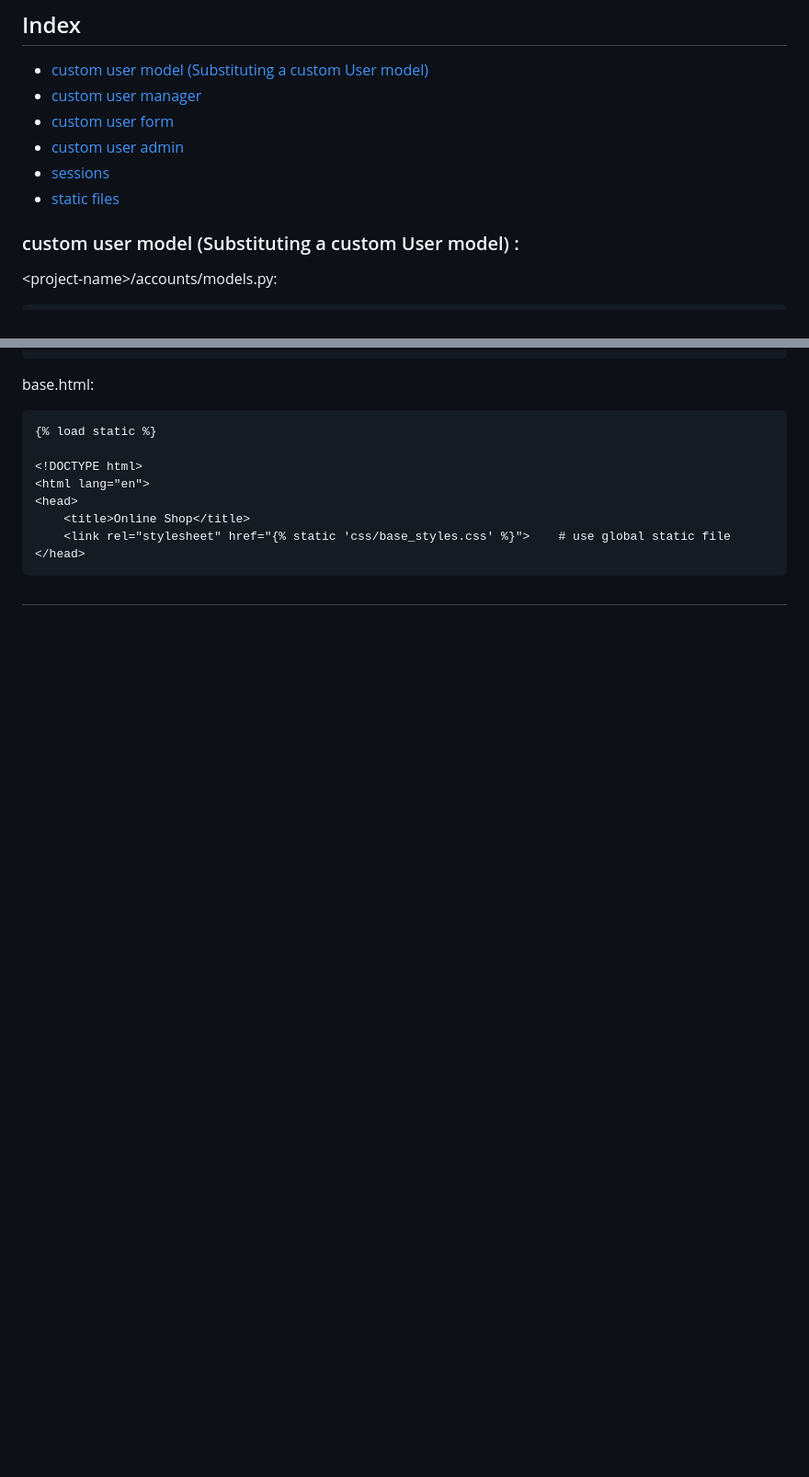
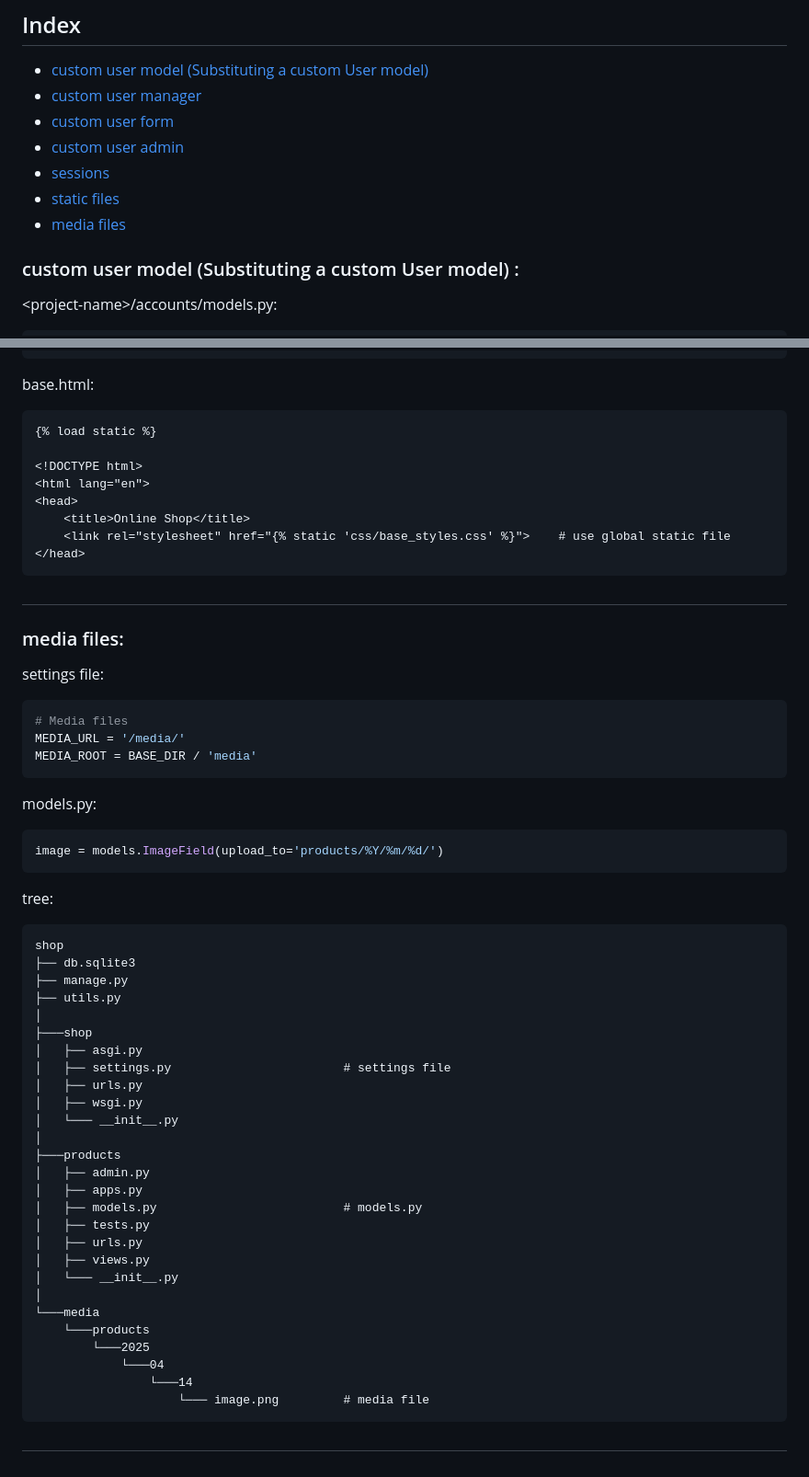
Before and after one commit to mahdi-marjani/django-cheatsheet, a Markdown page: 3-django-shop.md, 2 parts joined by grey strips. Shown at 92% size. Drawn GitHub-style; blank space fills up the shorter version.

````diff
--- a/3-django-shop.md
+++ b/3-django-shop.md
@@ -5,6 +5,7 @@
 - [custom user admin](#custom-user-admin)
 - [sessions](#sessions)
 - [static files](#static-files)
+- [media files](#media-files)
 
 
 
@@ -263,3 +264,45 @@ base.html:
 </head>
 ```
 #
+### media files:
+settings file:
+```python
+# Media files
+MEDIA_URL = '/media/'
+MEDIA_ROOT = BASE_DIR / 'media'
+```
+models.py:
+```python
+image = models.ImageField(upload_to='products/%Y/%m/%d/')
+```
+tree:
+```text
+shop
+├── db.sqlite3
+├── manage.py
+├── utils.py
+│
+├───shop
+│   ├── asgi.py
+│   ├── settings.py                        # settings file
+│   ├── urls.py
+│   ├── wsgi.py
+│   └─── __init__.py
+│
+├───products
+│   ├── admin.py
+│   ├── apps.py
+│   ├── models.py                          # models.py
+│   ├── tests.py
+│   ├── urls.py
+│   ├── views.py
+│   └─── __init__.py
+│
+└───media
+    └───products
+        └───2025
+            └───04
+                └───14
+                    └─── image.png         # media file
+```
+#
````
